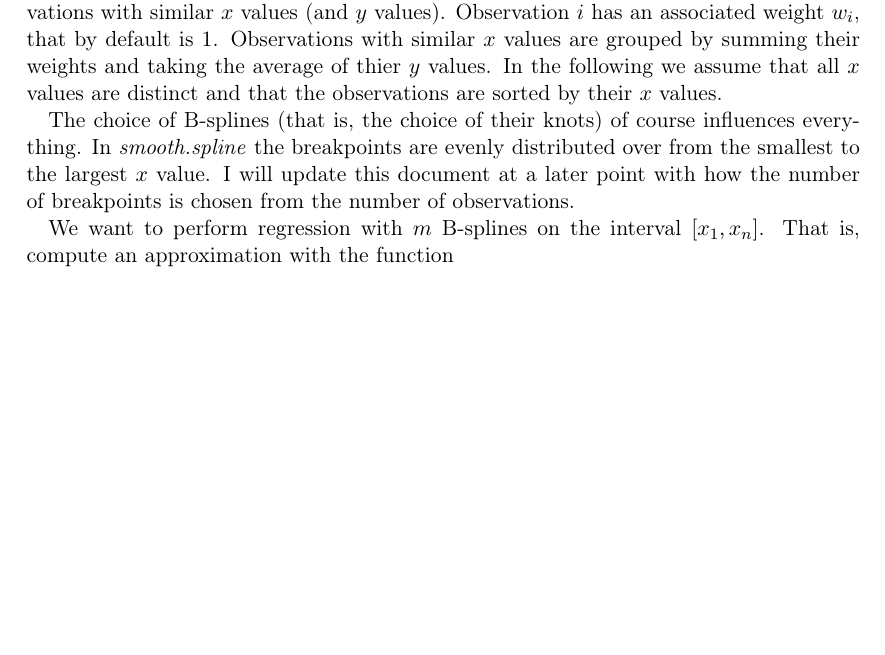
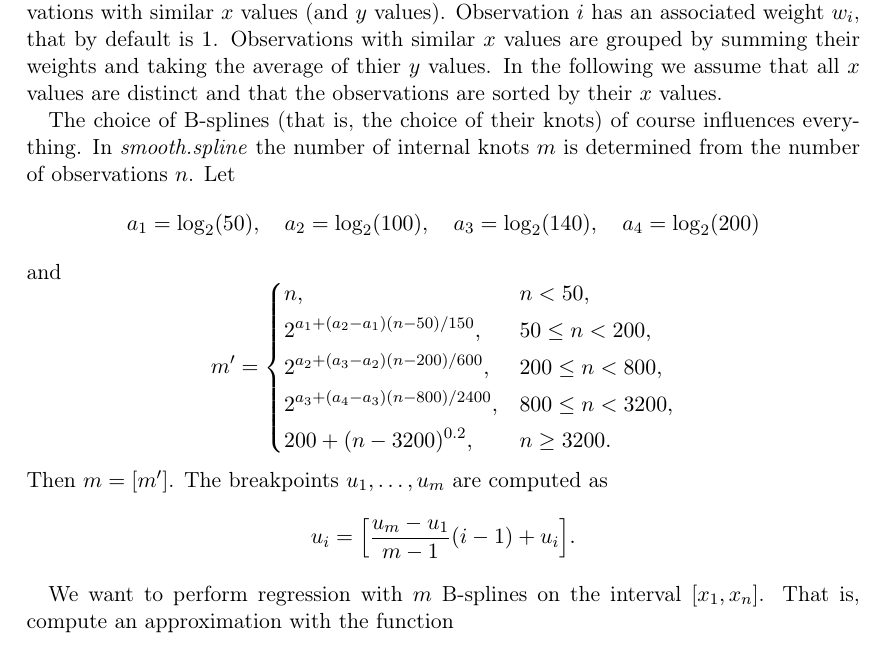
Before and after one commit to robertdj/SmoothSpline.jl, a LaTeX document (doc/splines.tex): part of page 2 of 5, cut so that both start at the same text, the shorter picture padded with empty space. Compiled offline with pdfLaTeX.

Commit message:
Describe how to compute breakpoints

```diff
--- a/doc/splines.tex
+++ b/doc/splines.tex
@@ -98,8 +98,37 @@ Observations with similar $x$ values are grouped by summing their weights and ta
 In the following we assume that all $x$ values are distinct and that the observations are sorted by their $x$ values.
 
 The choice of B-splines (that is, the choice of their knots) of course influences everything.
-In \textit{smooth.spline} the breakpoints are evenly distributed over from the smallest to the largest $x$ value.
-I will update this document at a later point with how the number of breakpoints is chosen from the number of observations.
+In \textit{smooth.spline} the number of internal knots $m$ is determined from the number of observations $n$.
+Let
+\begin{equation*}
+    a_1 = \log_2(50),
+    \quad
+    a_2 = \log_2(100),
+    \quad
+    a_3 = \log_2(140),
+    \quad
+    a_4 = \log_2(200)
+\end{equation*}
+and
+\begin{equation*}
+    m' =
+    \begin{dcases}
+        n, & n < 50,
+        \\
+        2^{a_1 + (a_2 - a_1) (n - 50) / 150}, & 50 \leq n < 200,
+        \\
+        2^{a_2 + (a_3 - a_2) (n - 200) / 600}, & 200 \leq n < 800,
+        \\
+        2^{a_3 + (a_4 - a_3) (n - 800) / 2400}, & 800 \leq n < 3200,
+        \\
+        200 + (n - 3200)^{0.2}, & n \geq 3200.
+    \end{dcases}
+\end{equation*}
+Then $m = [m']$.
+The breakpoints $u_1, \dots, u_m$ are computed as
+\begin{equation*}
+    u_i = \Bigl[\frac{u_m - u_1}{m - 1} (i - 1) + u_i\Bigr].
+\end{equation*}
 
 We want to perform regression with $m$ B-splines on the interval $[x_1, x_n]$.
 That is, compute an approximation with the function
```
